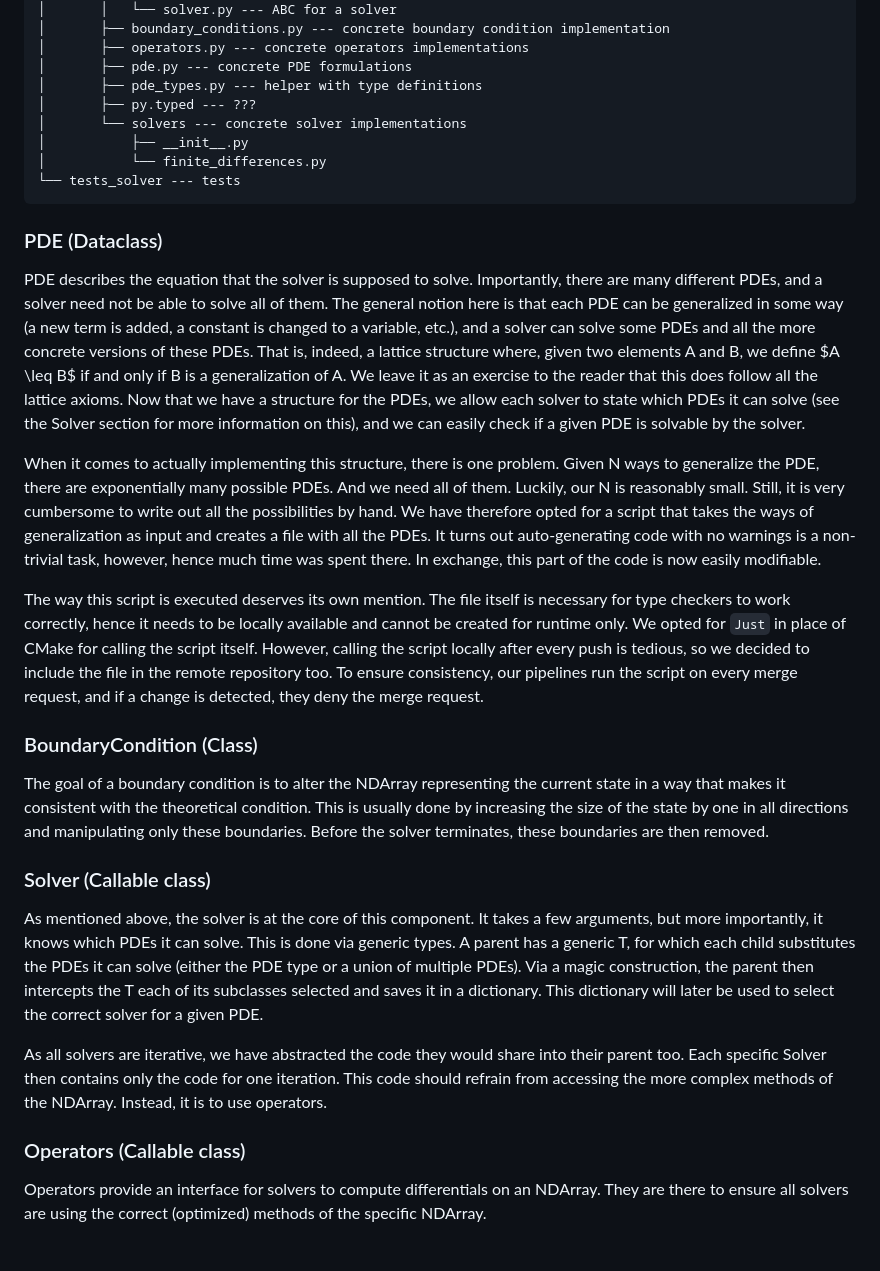
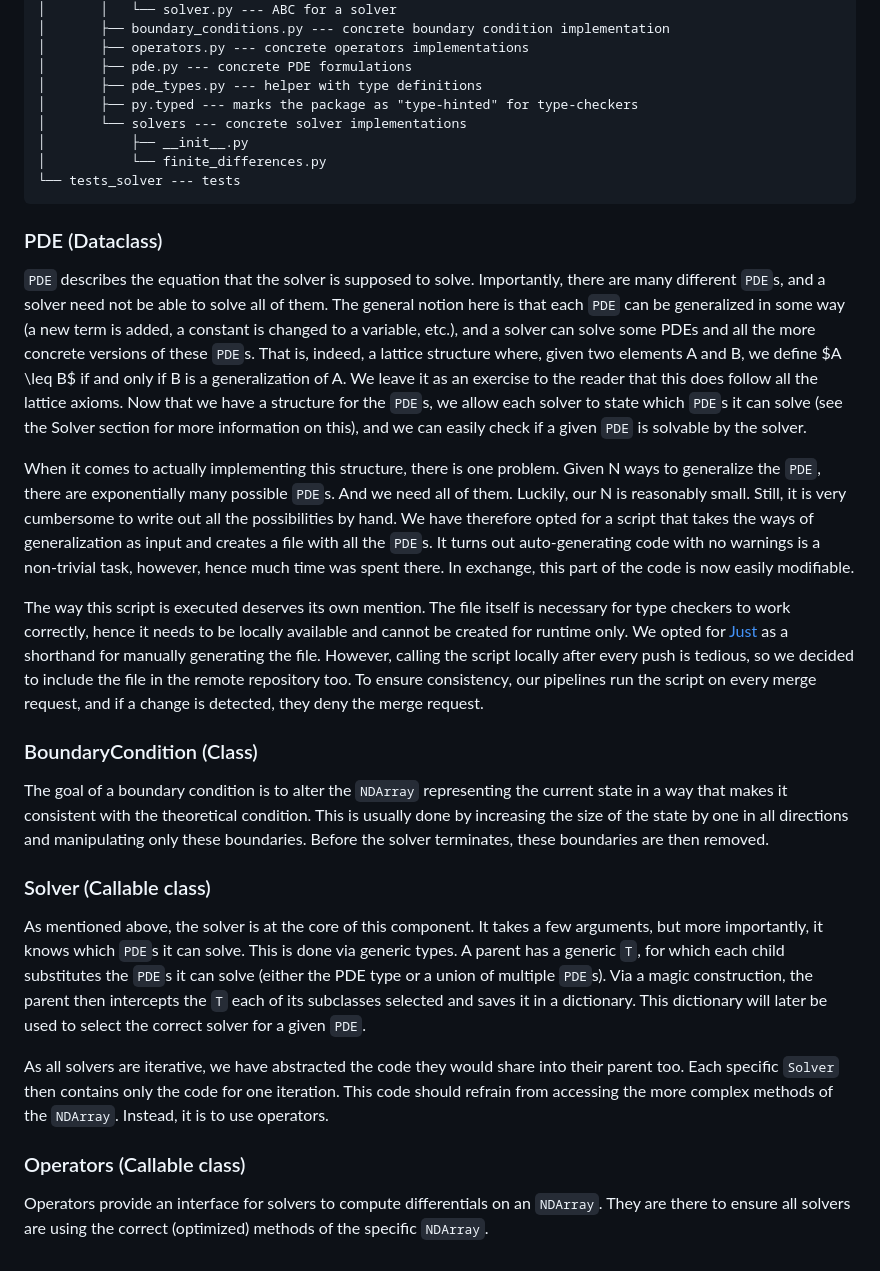
Before and after one commit to wren-projects/pde-solver, a Markdown page: designdocument.md, the part around one of its changes. Drawn GitHub-style.

```diff
--- a/designdocument.md
+++ b/designdocument.md
@@ -82,7 +83,7 @@ packages/pde_solver
 │       ├── operators.py --- concrete operators implementations
 │       ├── pde.py --- concrete PDE formulations
 │       ├── pde_types.py --- helper with type definitions
-│       ├── py.typed --- ???
+│       ├── py.typed --- marks the package as "type-hinted" for type-checkers
 │       └── solvers --- concrete solver implementations
 │           ├── __init__.py
 │           └── finite_differences.py
@@ -91,38 +92,39 @@ packages/pde_solver
 
 ### PDE (Dataclass)
 
-PDE describes the equation that the solver is supposed to solve. Importantly,
-there are many different PDEs, and a solver need not be able to solve all of
-them. The general notion here is that each PDE can be generalized in some way
+`PDE` describes the equation that the solver is supposed to solve. Importantly,
+there are many different `PDE`s, and a solver need not be able to solve all of
+them. The general notion here is that each `PDE` can be generalized in some way
 (a new term is added, a constant is changed to a variable, etc.), and a solver
-can solve some PDEs and all the more concrete versions of these PDEs. That is,
+can solve some PDEs and all the more concrete versions of these `PDE`s. That is,
 indeed, a lattice structure where, given two elements A and B, we define $A
 \leq B$ if and only if B is a generalization of A. We leave it as an exercise
 to the reader that this does follow all the lattice axioms. Now that we have a
-structure for the PDEs, we allow each solver to state which PDEs it can solve
+structure for the `PDE`s, we allow each solver to state which `PDE`s it can solve
 (see the Solver section for more information on this), and we can easily check
-if a given PDE is solvable by the solver.
+if a given `PDE` is solvable by the solver.
 
 When it comes to actually implementing this structure, there is one problem.
-Given N ways to generalize the PDE, there are exponentially many possible PDEs.
+Given N ways to generalize the `PDE`, there are exponentially many possible `PDE`s.
 And we need all of them. Luckily, our N is reasonably small. Still, it is very
 cumbersome to write out all the possibilities by hand. We have therefore opted
 for a script that takes the ways of generalization as input and creates a file
-with all the PDEs. It turns out auto-generating code with no warnings is a
+with all the `PDE`s. It turns out auto-generating code with no warnings is a
 non-trivial task, however, hence much time was spent there. In exchange, this
 part of the code is now easily modifiable.
 
 The way this script is executed deserves its own mention. The file itself is
 necessary for type checkers to work correctly, hence it needs to be locally
-available and cannot be created for runtime only. We opted for `Just` in place
-of CMake for calling the script itself. However, calling the script locally
+available and cannot be created for runtime only. We opted for
+[Just](https://just.systems/) as a shorthand for manually generating the file.
+However, calling the script locally
 after every push is tedious, so we decided to include the file in the remote
 repository too. To ensure consistency, our pipelines run the script on every
 merge request, and if a change is detected, they deny the merge request.
 
 ### BoundaryCondition (Class)
 
-The goal of a boundary condition is to alter the NDArray representing the
+The goal of a boundary condition is to alter the `NDArray` representing the
 current state in a way that makes it consistent with the theoretical condition.
 This is usually done by increasing the size of the state by one in all
 directions and manipulating only these boundaries. Before the solver
@@ -131,20 +133,20 @@ terminates, these boundaries are then removed.
 ### Solver (Callable class)
 
 As mentioned above, the solver is at the core of this component. It takes a few
-arguments, but more importantly, it knows which PDEs it can solve. This is done
-via generic types. A parent has a generic T, for which each child substitutes
-the PDEs it can solve (either the PDE type or a union of multiple PDEs). Via a
-magic construction, the parent then intercepts the T each of its subclasses
+arguments, but more importantly, it knows which `PDE`s it can solve. This is done
+via generic types. A parent has a generic `T`, for which each child substitutes
+the `PDE`s it can solve (either the PDE type or a union of multiple `PDE`s). Via a
+magic construction, the parent then intercepts the `T` each of its subclasses
 selected and saves it in a dictionary. This dictionary will later be used to
-select the correct solver for a given PDE.
+select the correct solver for a given `PDE`.
 
 As all solvers are iterative, we have abstracted the code they would share into
-their parent too. Each specific Solver then contains only the code for one
+their parent too. Each specific `Solver` then contains only the code for one
 iteration. This code should refrain from accessing the more complex methods of
-the NDArray. Instead, it is to use operators.
+the `NDArray`. Instead, it is to use operators.
 
 ### Operators (Callable class)
 
 Operators provide an interface for solvers to compute differentials on an
-NDArray. They are there to ensure all solvers are using the correct (optimized)
-methods of the specific NDArray.
+`NDArray`. They are there to ensure all solvers are using the correct (optimized)
+methods of the specific `NDArray`.
```
Also changed, not shown: other parts of designdocument.md (+11 -10 lines).
